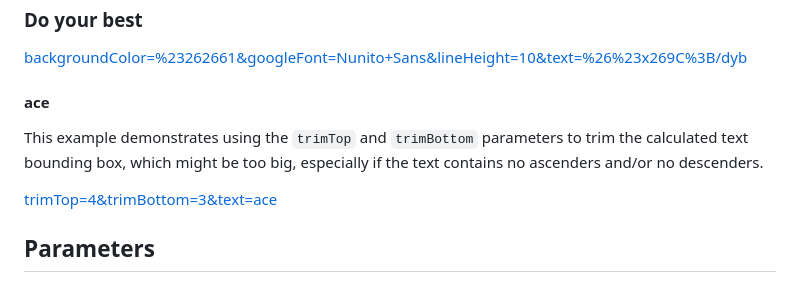
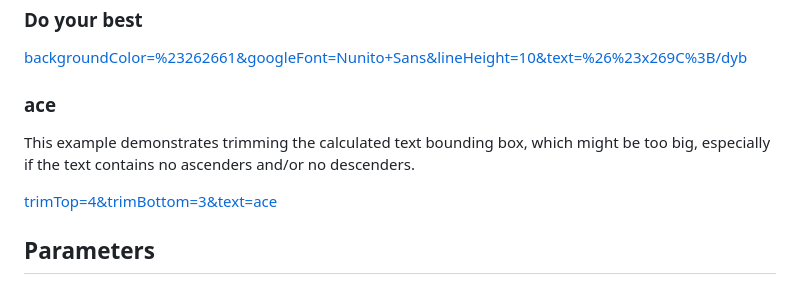
Before and after one commit to GrahamHannington/bigas, a Markdown page: README.md, the part around the change. Rendered like a GitHub page.

Commit message:
Fix formatting nit in README

```diff
--- a/README.md
+++ b/README.md
@@ -62,9 +62,9 @@ Excerpt of "All the World's a Stage" by William Shakespeare.
 
 [backgroundColor=%23262661&googleFont=Nunito+Sans&lineHeight=10&text=%26%23x269C%3B/dyb](https://grahamhannington.github.io/bigas?backgroundColor=%23262661&googleFont=Nunito+Sans&lineHeight=10&text=%26%23x269C%3B/dyb)
 
-#### ace
+### ace
 
-This example demonstrates using the `trimTop` and `trimBottom` parameters to trim the calculated text bounding box, which might be too big, especially if the text contains no ascenders and/or no descenders.
+This example demonstrates trimming the calculated text bounding box, which might be too big, especially if the text contains no ascenders and/or no descenders.
 
 [trimTop=4&trimBottom=3&text=ace](https://grahamhannington.github.io/bigas?trimTop=4&trimBottom=3&text=ace)
 
```
